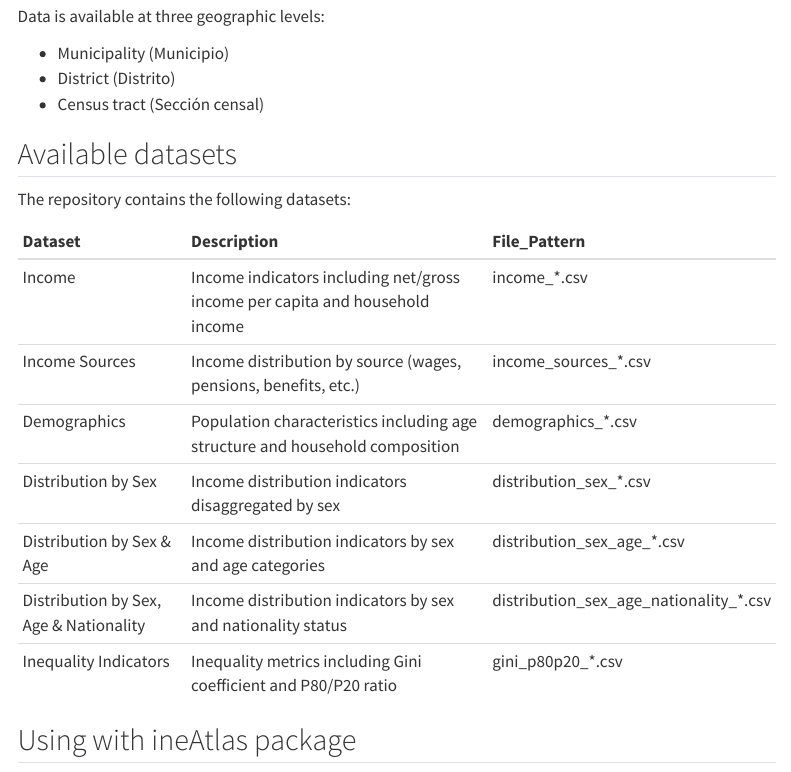
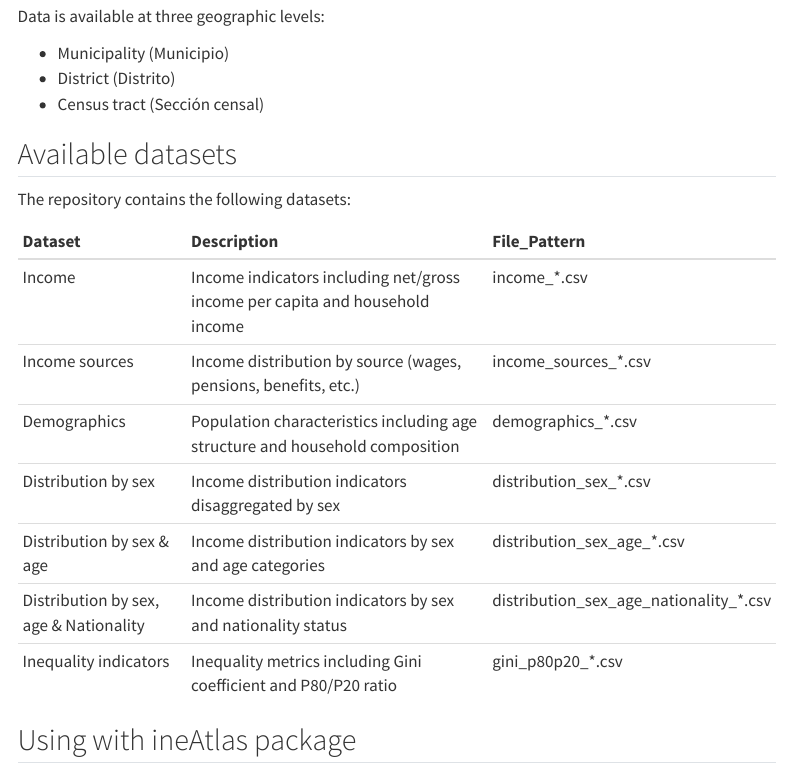
Before and after one commit to pablogguz/ineAtlas.data, a Quarto document (index.qmd): the page in a window 1100 px wide, from 570 px down. Rendered offline with R 4.5, knitr and Pandoc in place of Quarto, with nearby package versions; menus at the side of the page are left out.

Commit message:
stylistic corrections

```diff
--- a/_quarto.yaml
+++ b/_quarto.yaml
@@ -21,13 +21,13 @@ website:
             file: documentation/income_sources.qmd
           - text: "Demographics"
             file: documentation/demographics.qmd
-          - text: "Distribution by Sex"
+          - text: "Distribution by sex"
             file: documentation/distribution_sex.qmd
-          - text: "Distribution by Sex & Age"
+          - text: "Distribution by sex & age"
             file: documentation/distribution_sex_age.qmd
-          - text: "Distribution by Sex, Age & Nationality"
+          - text: "Distribution by sex, age & Nationality"
             file: documentation/distribution_sex_age_nationality.qmd
-          - text: "Inequality Indicators"
+          - text: "Inequality indicators"
             file: documentation/gini_p80p20.qmd
     right:
       - icon: github
--- a/index.qmd
+++ b/index.qmd
@@ -34,9 +34,9 @@ The repository contains the following datasets:
 #| echo: false
 #| output: asis
 datasets <- data.frame(
-  Dataset = c("Income", "Income Sources", "Demographics",
-              "Distribution by Sex", "Distribution by Sex & Age",
-              "Distribution by Sex, Age & Nationality", "Inequality Indicators"),
+  Dataset = c("Income", "Income sources", "Demographics",
+              "Distribution by sex", "Distribution by sex & age",
+              "Distribution by sex, age & Nationality", "Inequality indicators"),
   Description = c(
     "Income indicators including net/gross income per capita and household income",
     "Income distribution by source (wages, pensions, benefits, etc.)",
```
Also changed, not shown: documentation/distribution_sex.qmd (+1 -1 lines), documentation/distribution_sex_age.qmd (+1 -1 lines), documentation/distribution_sex_age_nationality.qmd (+1 -1 lines), documentation/gini_p80p20.qmd (+1 -1 lines), documentation/income.qmd (+1 -1 lines), documentation/income_sources.qmd (+1 -1 lines), docs/search.json (deleted), 26 other files.
